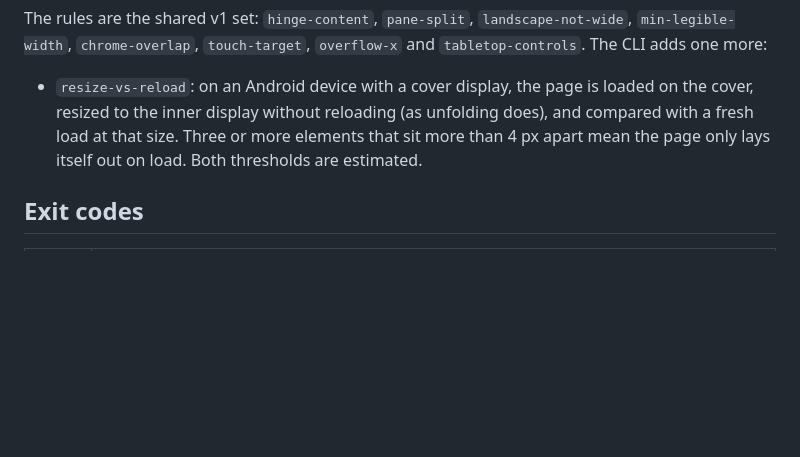
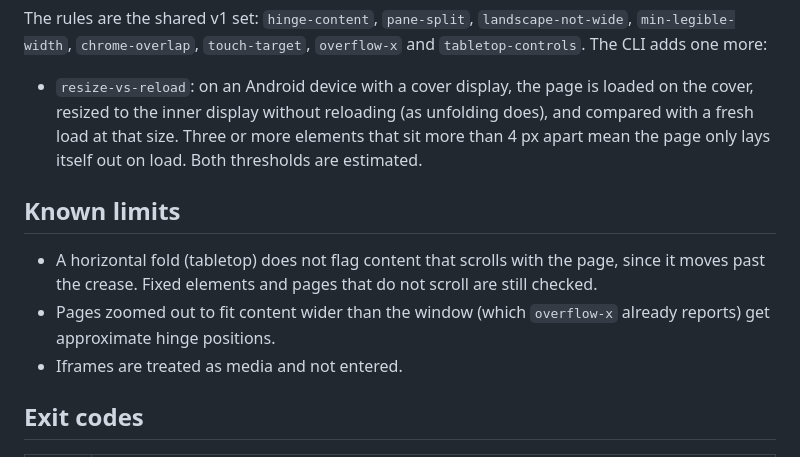
Before and after one commit to jacksonmafra-umain/Dobra, a Markdown page: packages/cli/README.md, the part around the change. Drawn GitHub-style; blank space fills up the shorter version.

Commit message:
List the CLI's known limits

```diff
--- a/packages/cli/README.md
+++ b/packages/cli/README.md
@@ -61,6 +61,14 @@ The CLI adds one more:
   load at that size. Three or more elements that sit more than 4 px apart mean the page only lays
   itself out on load. Both thresholds are estimated.
 
+## Known limits
+
+- A horizontal fold (tabletop) does not flag content that scrolls with the page, since it moves
+  past the crease. Fixed elements and pages that do not scroll are still checked.
+- Pages zoomed out to fit content wider than the window (which `overflow-x` already reports) get
+  approximate hinge positions.
+- Iframes are treated as media and not entered.
+
 ## Exit codes
 
 | Code | Meaning |
```
